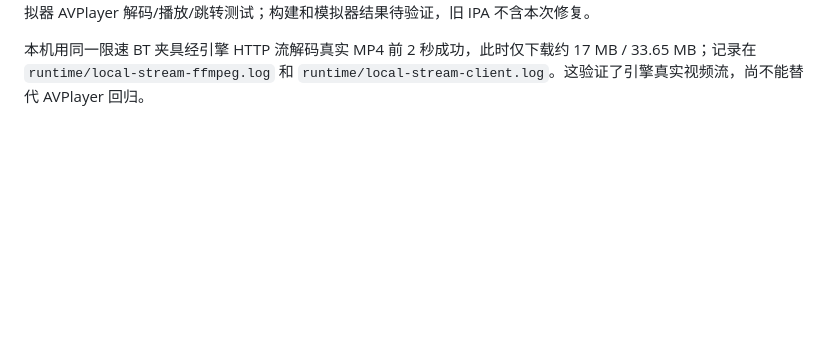
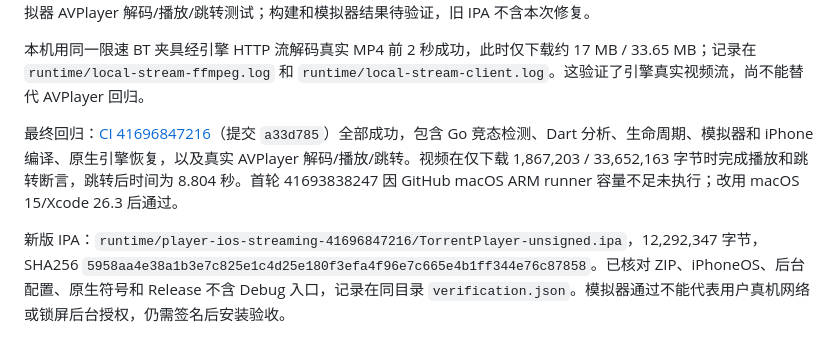
Before and after one commit to LiuZhichengMonkey/code-remote-mvp, a Markdown page: apps/mobile/PLAYER.md, the part around the change. GitHub-like rendering; blank space fills up the shorter version.

Commit message:
docs(player): record verified incomplete AVPlayer playback

```diff
--- a/apps/mobile/PLAYER.md
+++ b/apps/mobile/PLAYER.md
@@ -64,3 +64,7 @@ Windows 已通过 6 项 Go 测试：认证和输入边界、任务去重及恢
 空缓存公开 Big Buck Bunny 实测完成 276,445,467 字节（视频 276,134,947 字节），约 30 秒，最高两秒采样约 16.9 MB/s；FFmpeg 前 3 秒解码通过。日志 `runtime/standalone-public-fresh-20261104.log`。这仅代表当前 Windows 网络，不代表 iPhone 的网络表现。新增 256 KB/s 本地 BT 做种、真实 H.264 MP4 尾部 moov（32 MB free box）的模拟器 AVPlayer 解码/播放/跳转测试；构建和模拟器结果待验证，旧 IPA 不含本次修复。
 
 本机用同一限速 BT 夹具经引擎 HTTP 流解码真实 MP4 前 2 秒成功，此时仅下载约 17 MB / 33.65 MB；记录在 `runtime/local-stream-ffmpeg.log` 和 `runtime/local-stream-client.log`。这验证了引擎真实视频流，尚不能替代 AVPlayer 回归。
+
+最终回归：[CI 41696847216](https://github.com/LiuZhichengMonkey/code-remote-mvp/actions/runs/41696847216)（提交 `a33d785`）全部成功，包含 Go 竞态检测、Dart 分析、生命周期、模拟器和 iPhone 编译、原生引擎恢复，以及真实 AVPlayer 解码/播放/跳转。视频在仅下载 1,867,203 / 33,652,163 字节时完成播放和跳转断言，跳转后时间为 8.804 秒。首轮 41693838247 因 GitHub macOS ARM runner 容量不足未执行；改用 macOS 15/Xcode 26.3 后通过。
+
+新版 IPA：`runtime/player-ios-streaming-41696847216/TorrentPlayer-unsigned.ipa`，12,292,347 字节，SHA256 `5958aa4e38a1b3e7c825e1c4d25e180f3efa4f96e7c665e4b1ff344e76c87858`。已核对 ZIP、iPhoneOS、后台配置、原生符号和 Release 不含 Debug 入口，记录在同目录 `verification.json`。模拟器通过不能代表用户真机网络或锁屏后台授权，仍需签名后安装验收。
```
